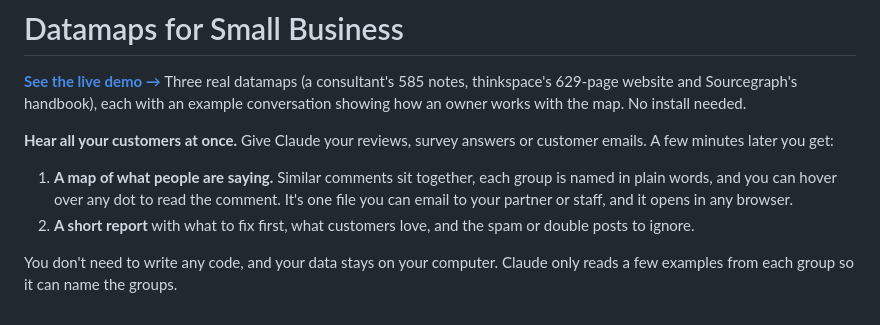
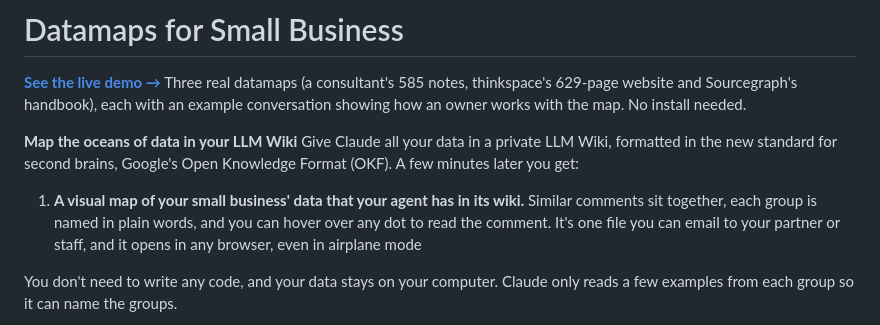
Before and after one commit to Connoiter/claud_for_small_businesses_hackathon, a Markdown page: README.md, the part around the change. GitHub-like rendering.

Commit message:
README: lead with mapping an LLM wiki in OKF
Co-Authored-By: Claude Opus 5.5 <noreply@anthropic.com>

```diff
--- a/README.md
+++ b/README.md
@@ -2,15 +2,19 @@
 
 **[See the live demo →](https://connoiter.github.io/claude_for_small_businesses_hackathon/)** Three real datamaps (a consultant's 585 notes, thinkspace's 629-page website and Sourcegraph's handbook), each with an example conversation showing how an owner works with the map. No install needed.
 
-**Hear all your customers at once.** Give Claude your reviews, survey answers or
-customer emails. A few minutes later you get:
 
-1. **A map of what people are saying.** Similar comments sit together, each
-   group is named in plain words, and you can hover over any dot to read the
-   comment. It's one file you can email to your partner or staff, and it opens
-   in any browser.
-2. **A short report** with what to fix first, what customers love, and the spam
-   or double posts to ignore.
+**Map the oceans of data in your LLM Wiki** Give Claude all your data
+in a private LLM Wiki, formatted in the new standard for second
+brains, Google's Open Knowledge Format (OKF). A few minutes later you
+get:
+
+1. **A visual map of your small business' data that your agent has in
+   its wiki.** Similar comments sit together, each group is named in
+   plain words, and you can hover over any dot to read the
+   comment. It's one file you can email to your partner or staff, and
+   it opens in any browser, even in airplane mode
+
+
 
 You don't need to write any code, and your data stays on your computer.
 Claude only reads a few examples from each group so it can name the groups.
```
